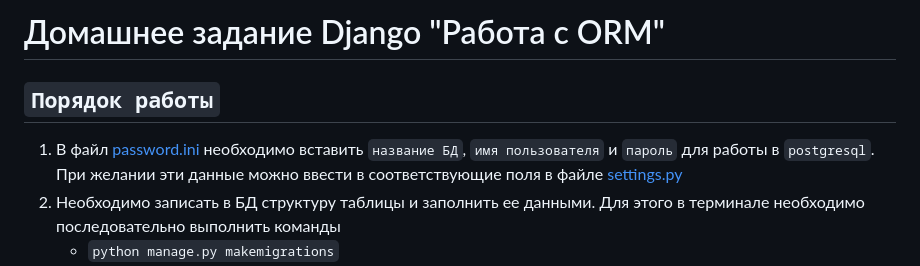
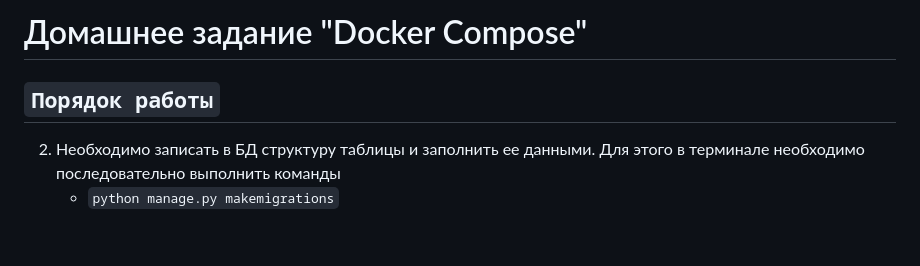
Before and after one commit to semenov-vasily/home-_work_docker_compose, a Markdown page: README.md, the part around the change. GitHub-like rendering; blank space fills up the shorter version.

Commit message:
commit_4

```diff
--- a/README.md
+++ b/README.md
@@ -1,10 +1,8 @@
-# Домашнее задание Django "Работа с ORM"
+# Домашнее задание "Docker Compose"
 
 ## `Порядок работы`
 
-1. В файл [password.ini](password.ini) необходимо вставить `название БД`,
-`имя пользователя` и `пароль` для работы в `postgresql`. При желании эти данные
-можно ввести в соответствующие поля в файле [settings.py](main%2Fsettings.py)
+
 2. Необходимо записать в БД структуру таблицы и заполнить ее данными.
 Для этого в терминале необходимо последовательно выполнить команды
    * `python manage.py makemigrations`
```
